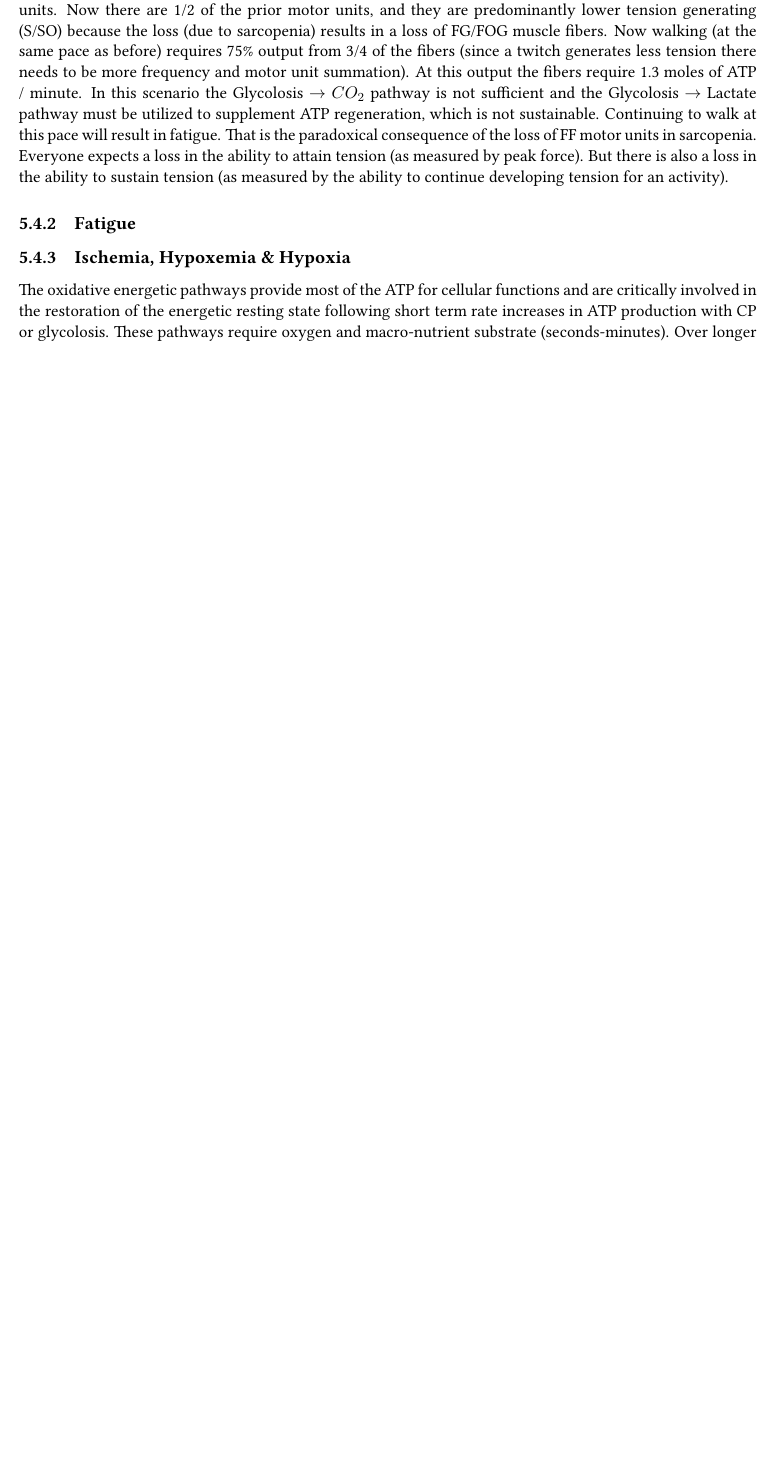
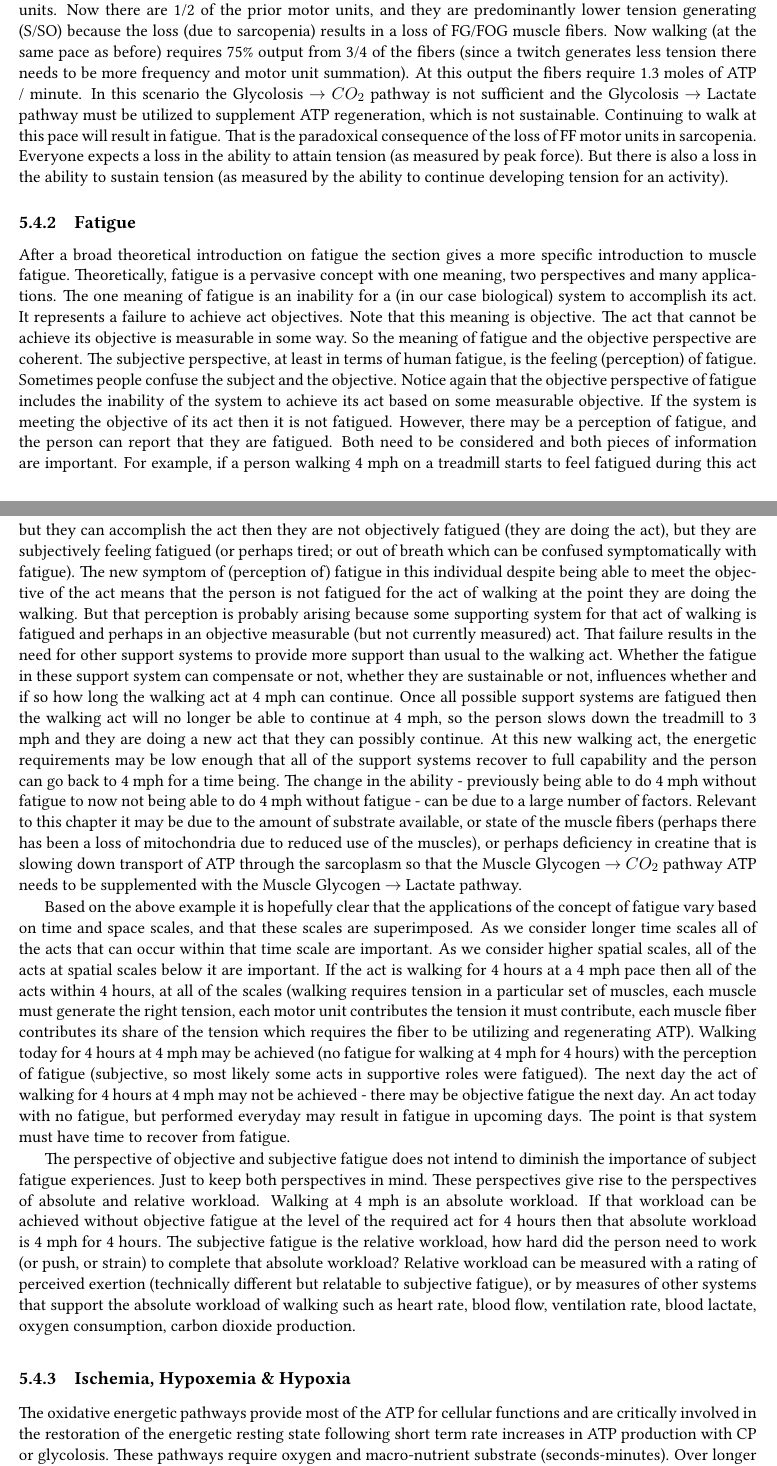
Before and after one commit to smc1047/Clinical_Physiology, a LaTeX thesis (index.tex, which reads chapter/energetics.tex): part of page 97 of 124 before the commit and two parts of pages 97 and 98 of 124 after it, the two joined at a grey line, cut so that both start at the same text, the shorter picture padded with empty space. Compiled offline with pdfLaTeX.

Commit message:
Added to energetics chapter section on fatigue

```diff
--- a/chapter/energetics.tex
+++ b/chapter/energetics.tex
@@ -133,6 +133,15 @@ Let's walk through it with a simple model example. Assume walking requires 50\%
 
 \subsection{Fatigue}
 
+% Refer to 5 blind people feeling the elephant and describing it
+
+After a broad theoretical introduction on fatigue the section gives a more specific introduction to muscle fatigue. Theoretically, fatigue is a pervasive concept with one meaning, two perspectives and many applications. The one meaning of fatigue is an inability for a (in our case biological) system to accomplish its act. It represents a failure to achieve act objectives. Note that this meaning is objective. The act that cannot be achieve its objective is measurable in some way. So the meaning of fatigue and the objective perspective are coherent. The subjective perspective, at least in terms of human fatigue, is the feeling (perception) of fatigue. Sometimes people confuse the subject and the objective. Notice again that the objective perspective of fatigue includes the inability of the system to achieve its act based on some measurable objective. If the system is meeting the objective of its act then it is not fatigued. However, there may be a perception of fatigue, and the person can report that they are fatigued. Both need to be considered and both pieces of information are important. For example, if a person walking 4 mph on a treadmill starts to feel fatigued during this act but they can accomplish the act then they are not objectively fatigued (they are doing the act), but they are subjectively feeling fatigued (or perhaps tired; or out of breath which can be confused symptomatically with fatigue). The new symptom of (perception of) fatigue in this individual despite being able to meet the objective of the act means that the person is not fatigued for the act of walking at the point they are doing the walking. But that perception is probably arising because some supporting system for that act of walking is fatigued and perhaps in an objective measurable (but not currently measured) act. That failure results in the need for other support systems to provide more support than usual to the walking act. Whether the fatigue in these support system can compensate or not, whether they are sustainable or not, influences whether and if so how long the walking act at 4 mph can continue. Once all possible support systems are fatigued then the walking act will no longer be able to continue at 4 mph, so the person slows down the treadmill to 3 mph and they are doing a new act that they can possibly continue. At this new walking act, the energetic requirements may be low enough that all of the support systems recover to full capability and the person can go back to 4 mph for a time being. The change in the ability - previously being able to do 4 mph without fatigue to now not being able to do 4 mph without fatigue - can be due to a large number of factors. Relevant to this chapter it may be due to the amount of substrate available, or state of the muscle fibers (perhaps there has been a loss of mitochondria due to reduced use of the muscles), or perhaps deficiency in creatine that is slowing down transport of ATP through the sarcoplasm so that the Muscle Glycogen $\rightarrow$ $CO_2$ pathway ATP needs to be supplemented with the Muscle Glycogen $\rightarrow$ Lactate pathway.
+
+Based on the above example it is hopefully clear that the applications of the concept of fatigue vary based on time and space scales, and that these scales are superimposed. As we consider longer time scales all of the acts that can occur within that time scale are important. As we consider higher spatial scales, all of the acts at spatial scales below it are important. If the act is walking for 4 hours at a 4 mph pace then all of the acts within 4 hours, at all of the scales (walking requires tension in a particular set of muscles, each muscle must generate the right tension, each motor unit contributes the tension it must contribute, each muscle fiber contributes its share of the tension which requires the fiber to be utilizing and regenerating ATP). Walking today for 4 hours at 4 mph may be achieved (no fatigue for walking at 4 mph for 4 hours) with the perception of fatigue (subjective, so most likely some acts in supportive roles were fatigued). The next day the act of walking for 4 hours at 4 mph may not be achieved - there may be objective fatigue the next day. An act today with no fatigue, but performed everyday may result in fatigue in upcoming days. The point is that system must have time to recover from fatigue.
+
+The perspective of objective and subjective fatigue does not intend to diminish the importance of subject fatigue experiences. Just to keep both perspectives in mind. These perspectives give rise to the perspectives of absolute and relative workload. Walking at 4 mph is an absolute workload. If that workload can be achieved without objective fatigue at the level of the required act for 4 hours then that absolute workload is 4 mph for 4 hours. The subjective fatigue is the relative workload, how hard did the person need to work (or push, or strain) to complete that absolute workload? Relative workload can be measured with a rating of perceived exertion (technically different but relatable to subjective fatigue), or by measures of other systems that support the absolute workload of walking such as heart rate, blood flow, ventilation rate, blood lactate, oxygen consumption, carbon dioxide production.
+
+
 \subsection{Ischemia, Hypoxemia \& Hypoxia}
 
 The oxidative energetic pathways provide most of the ATP for cellular functions and are critically involved in the restoration of the energetic resting state following short term rate increases in ATP production with CP or glycolosis. These pathways require oxygen and macro-nutrient substrate (seconds-minutes). Over longer time periods (hours-days) they require cellular synthesis of enzymes which require ATP and amino-acids (to build proteins). And over longer time periods (days-weeks) they require maintenance of the health of mitochondria and replacing damaged or dead mitochondria. Interruptions in the availability of O2 interrupts the process of ATP production with these pathways and can lead to the accumulation of metabolic waste products that alter the pH of the cell and the extra-cellular fluid. These interruptions form the basis of a large number of relatively common and life-threatening chronic medical conditions such as heart disease, stroke, peripheral vascular disease, COVID-19, pulmonary disease, and hematologic (blood) conditions; as well as sudden onset (acute) conditions such as a heart attack and acute altitude sickness.
```
